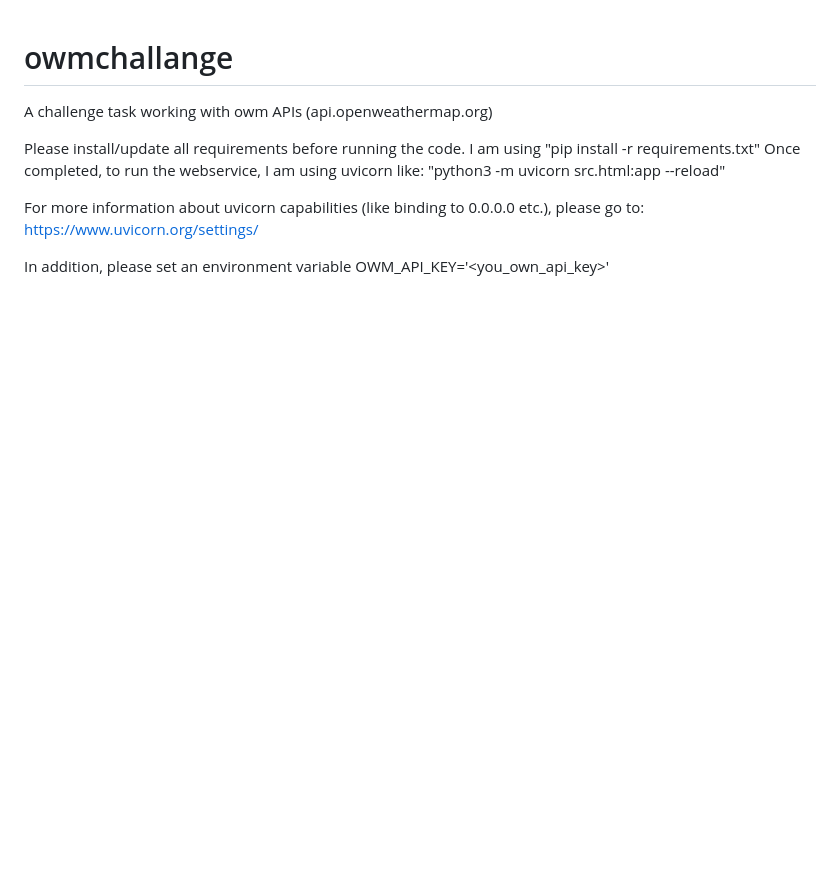
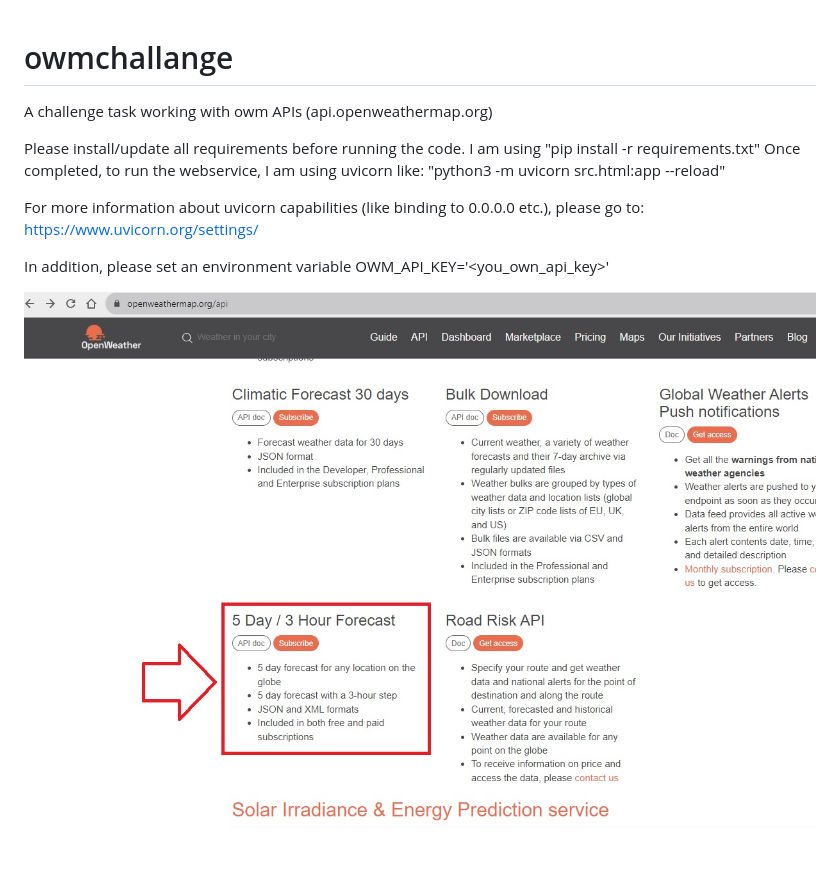
Before and after one commit to mrjoe56/owmchallange, a Markdown page: README.md, the part around the change. GitHub-like rendering; pictures changed too: image.jpg (added); blank space fills up the shorter version.

Commit message:
README image and some minor fix

```diff
--- a/README.md
+++ b/README.md
@@ -7,3 +7,5 @@ Once completed, to run the webservice, I am using uvicorn like: "python3 -m uvic
 For more information about uvicorn capabilities (like binding to 0.0.0.0 etc.), please go to: https://www.uvicorn.org/settings/
 
 In addition, please set an environment variable OWM_API_KEY='<you_own_api_key>'
+
+![The API I've used](https://github.com/mrjoe56/owmchallange/blob/main/image.jpg?raw=true)
```
Also changed, not shown: 3 other files.
